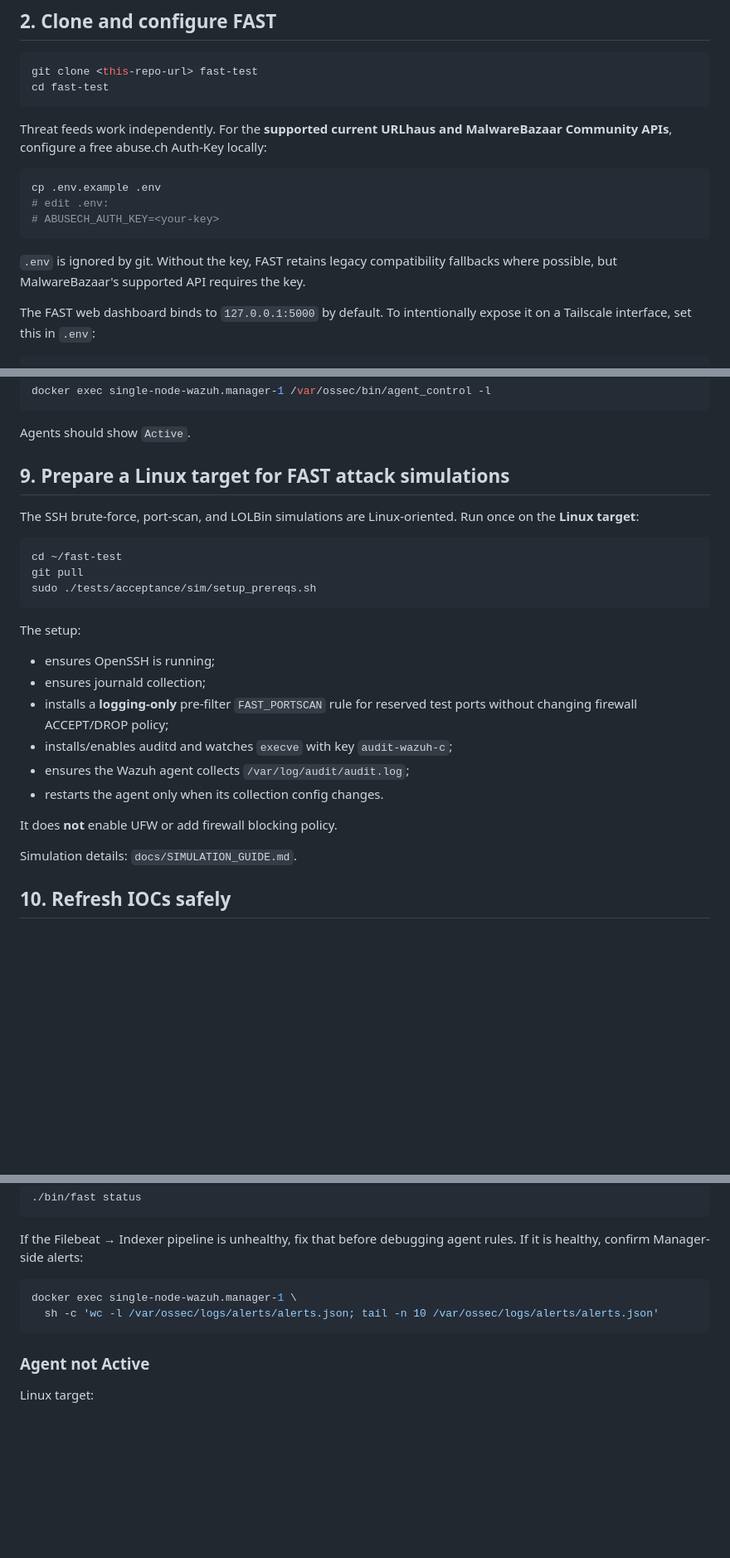
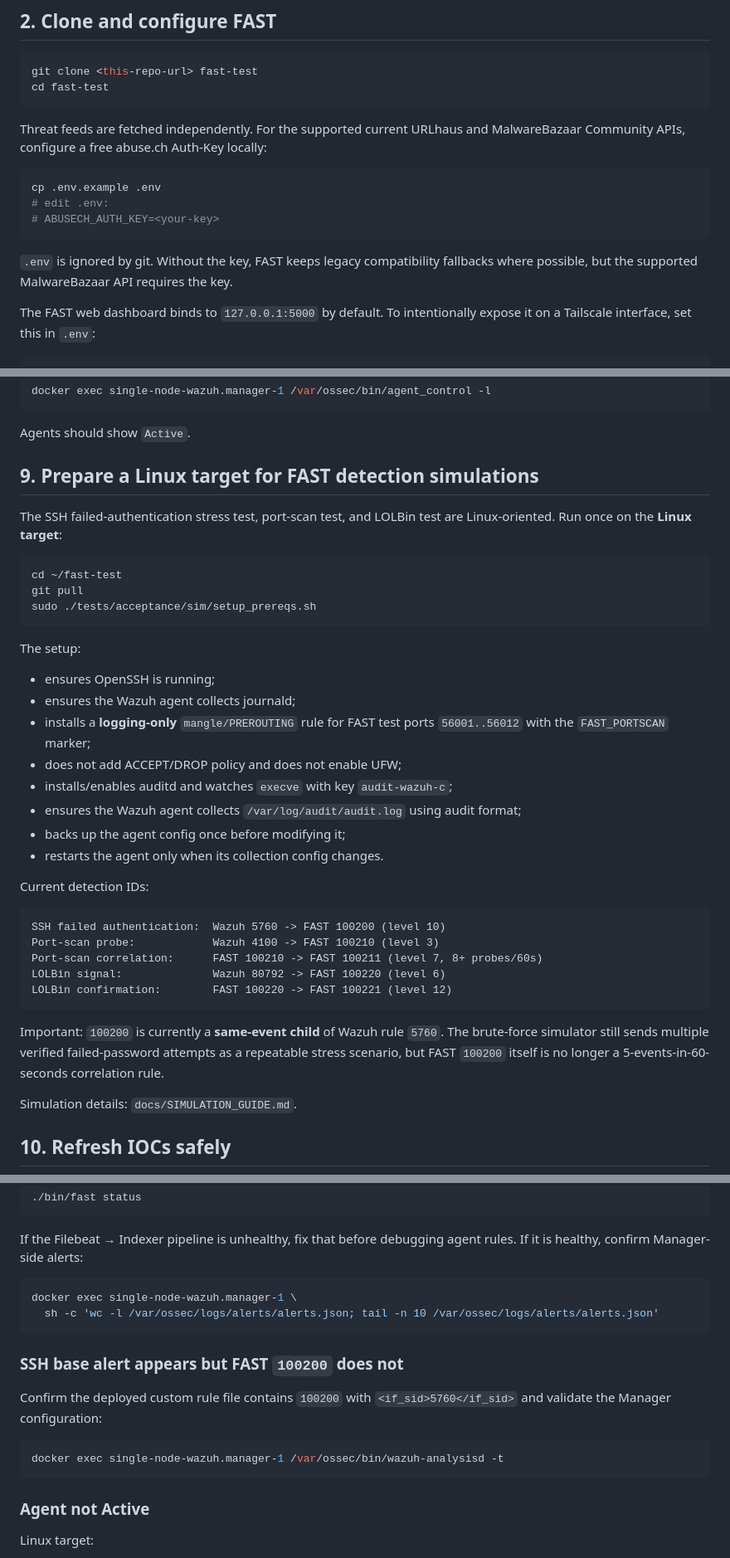
Before and after one commit to eppzx2/fast-test, a Markdown page: docs/DEPLOYMENT_GUIDE.md, 3 parts joined by grey strips. Shown at 83% size. Drawn GitHub-style; blank space fills up the shorter version.

Commit message:
refresh deployment guide for current FAST behavior

````diff
--- a/docs/DEPLOYMENT_GUIDE.md
+++ b/docs/DEPLOYMENT_GUIDE.md
@@ -51,8 +52,8 @@ git clone <this-repo-url> fast-test
 cd fast-test
 ```
 
-Threat feeds work independently. For the **supported current URLhaus and
-MalwareBazaar Community APIs**, configure a free abuse.ch Auth-Key locally:
+Threat feeds are fetched independently. For the supported current URLhaus and
+MalwareBazaar Community APIs, configure a free abuse.ch Auth-Key locally:
 
 ```bash
 cp .env.example .env
@@ -60,8 +61,8 @@ cp .env.example .env
 # ABUSECH_AUTH_KEY=<your-key>
 ```
 
-`.env` is ignored by git. Without the key, FAST retains legacy compatibility
-fallbacks where possible, but MalwareBazaar's supported API requires the key.
+`.env` is ignored by git. Without the key, FAST keeps legacy compatibility
+fallbacks where possible, but the supported MalwareBazaar API requires the key.
 
 The FAST web dashboard binds to `127.0.0.1:5000` by default. To intentionally
 expose it on a Tailscale interface, set this in `.env`:
@@ -216,10 +228,10 @@ docker exec single-node-wazuh.manager-1 /var/ossec/bin/agent_control -l
 
 Agents should show `Active`.
 
-## 9. Prepare a Linux target for FAST attack simulations
+## 9. Prepare a Linux target for FAST detection simulations
 
-The SSH brute-force, port-scan, and LOLBin simulations are Linux-oriented.
-Run once on the **Linux target**:
+The SSH failed-authentication stress test, port-scan test, and LOLBin test are
+Linux-oriented. Run once on the **Linux target**:
 
 ```bash
 cd ~/fast-test
@@ -230,14 +242,29 @@ sudo ./tests/acceptance/sim/setup_prereqs.sh
 The setup:
 
 - ensures OpenSSH is running;
-- ensures journald collection;
-- installs a **logging-only** pre-filter `FAST_PORTSCAN` rule for reserved test
-  ports without changing firewall ACCEPT/DROP policy;
+- ensures the Wazuh agent collects journald;
+- installs a **logging-only** `mangle/PREROUTING` rule for FAST test ports
+  `56001..56012` with the `FAST_PORTSCAN` marker;
+- does not add ACCEPT/DROP policy and does not enable UFW;
 - installs/enables auditd and watches `execve` with key `audit-wazuh-c`;
-- ensures the Wazuh agent collects `/var/log/audit/audit.log`;
+- ensures the Wazuh agent collects `/var/log/audit/audit.log` using audit format;
+- backs up the agent config once before modifying it;
 - restarts the agent only when its collection config changes.
 
-It does **not** enable UFW or add firewall blocking policy.
+Current detection IDs:
+
+```text
+SSH failed authentication:  Wazuh 5760 -> FAST 100200 (level 10)
+Port-scan probe:            Wazuh 4100 -> FAST 100210 (level 3)
+Port-scan correlation:      FAST 100210 -> FAST 100211 (level 7, 8+ probes/60s)
+LOLBin signal:              Wazuh 80792 -> FAST 100220 (level 6)
+LOLBin confirmation:        FAST 100220 -> FAST 100221 (level 12)
+```
+
+Important: `100200` is currently a **same-event child** of Wazuh rule `5760`.
+The brute-force simulator still sends multiple verified failed-password attempts
+as a repeatable stress scenario, but FAST `100200` itself is no longer a
+5-events-in-60-seconds correlation rule.
 
 Simulation details: `docs/SIMULATION_GUIDE.md`.
 
@@ -297,6 +324,15 @@ docker exec single-node-wazuh.manager-1 \
   sh -c 'wc -l /var/ossec/logs/alerts/alerts.json; tail -n 10 /var/ossec/logs/alerts/alerts.json'
 ```
 
+### SSH base alert appears but FAST `100200` does not
+
+Confirm the deployed custom rule file contains `100200` with `<if_sid>5760</if_sid>`
+and validate the Manager configuration:
+
+```bash
+docker exec single-node-wazuh.manager-1 /var/ossec/bin/wazuh-analysisd -t
+```
+
 ### Agent not Active
 
 Linux target:
````
Also changed, not shown: other parts of docs/DEPLOYMENT_GUIDE.md (+27 -13 lines).
